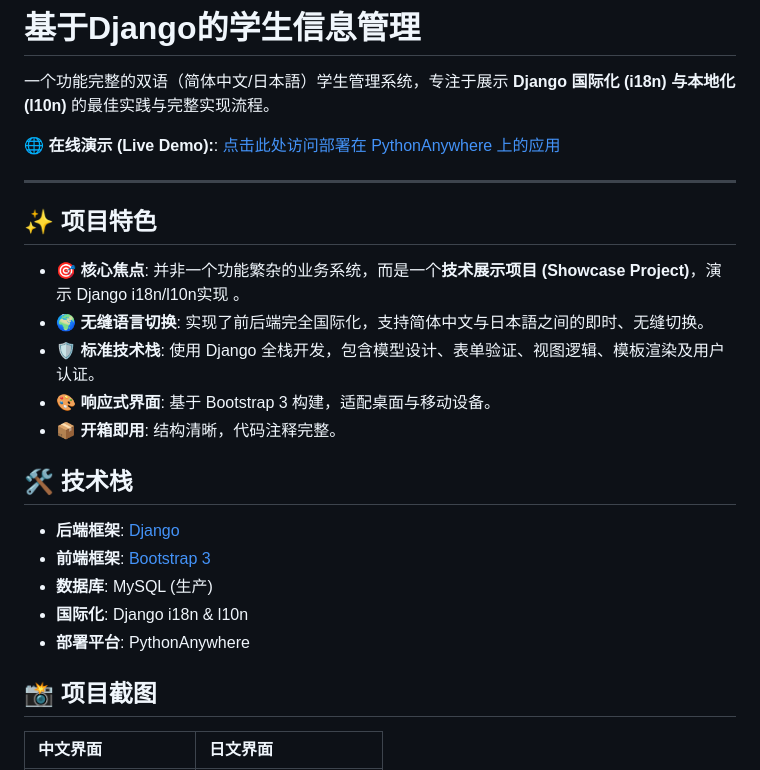
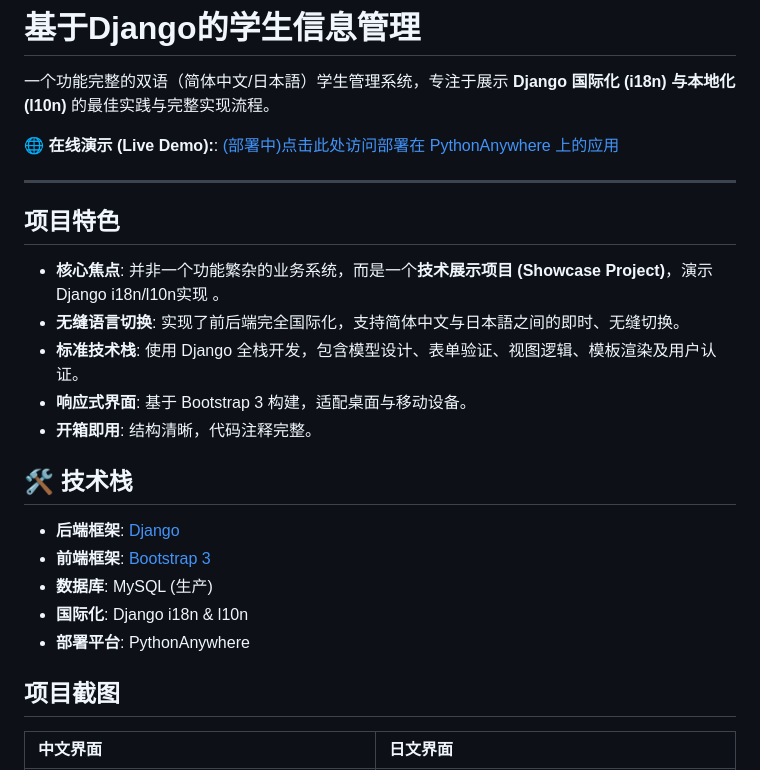
Before and after one commit to CN-hunt/Student_Manager, a Markdown page: README.md, the part around the change printed below. Rendered like a GitHub page.

```diff
--- a/README.md
+++ b/README.md
@@ -1,17 +1,17 @@
 # 基于Django的学生信息管理
 一个功能完整的双语（简体中文/日本語）学生管理系统，专注于展示 **Django 国际化 (i18n) 与本地化 (l10n)** 的最佳实践与完整实现流程。
 
-🌐 **在线演示 (Live Demo):**: [点击此处访问部署在 PythonAnywhere 上的应用](https://xn--6qqv7i14ofosyrb.pythonanywhere.com/)
+🌐 **在线演示 (Live Demo):**: [(部署中)点击此处访问部署在 PythonAnywhere 上的应用](https://xn--6qqv7i14ofosyrb.pythonanywhere.com/)
 
 ------
 
-## ✨ 项目特色
+##  项目特色
 
-- **🎯 核心焦点**: 并非一个功能繁杂的业务系统，而是一个**技术展示项目 (Showcase Project)**，演示 Django i18n/l10n实现 。
-- **🌍 无缝语言切换**: 实现了前后端完全国际化，支持简体中文与日本語之间的即时、无缝切换。
-- **🛡️ 标准技术栈**: 使用 Django 全栈开发，包含模型设计、表单验证、视图逻辑、模板渲染及用户认证。
-- **🎨 响应式界面**: 基于 Bootstrap 3 构建，适配桌面与移动设备。
-- **📦 开箱即用**: 结构清晰，代码注释完整。
+- **核心焦点**: 并非一个功能繁杂的业务系统，而是一个**技术展示项目 (Showcase Project)**，演示 Django i18n/l10n实现 。
+- **无缝语言切换**: 实现了前后端完全国际化，支持简体中文与日本語之间的即时、无缝切换。
+- **标准技术栈**: 使用 Django 全栈开发，包含模型设计、表单验证、视图逻辑、模板渲染及用户认证。
+- **响应式界面**: 基于 Bootstrap 3 构建，适配桌面与移动设备。
+- **开箱即用**: 结构清晰，代码注释完整。
 
 ## 🛠️ 技术栈
 
@@ -21,7 +21,7 @@
 - **国际化**: Django i18n & l10n
 - **部署平台**: PythonAnywhere
 
-## 📸 项目截图
+##  项目截图
 
 | 中文界面                                 | 日文界面                                  |
 | :--------------------------------------- | :---------------------------------------- |
```
Also changed, not shown: other parts of README.md (+2 -2 lines).
